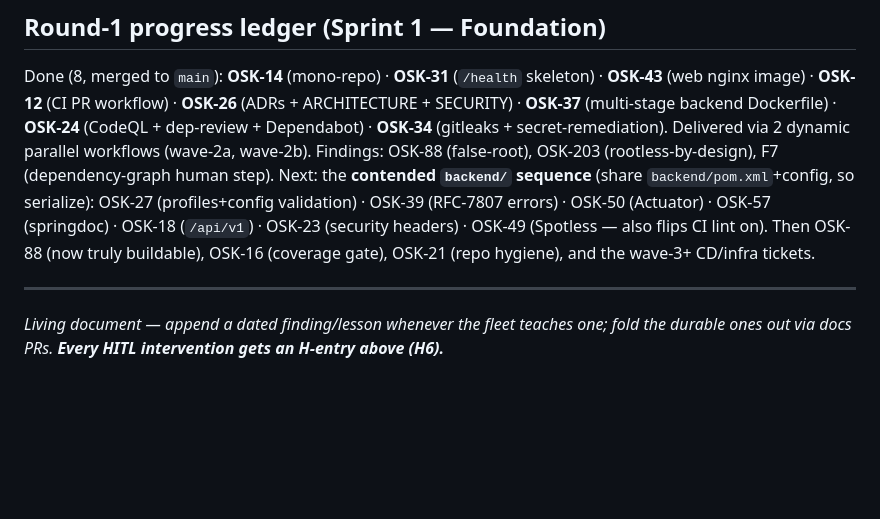
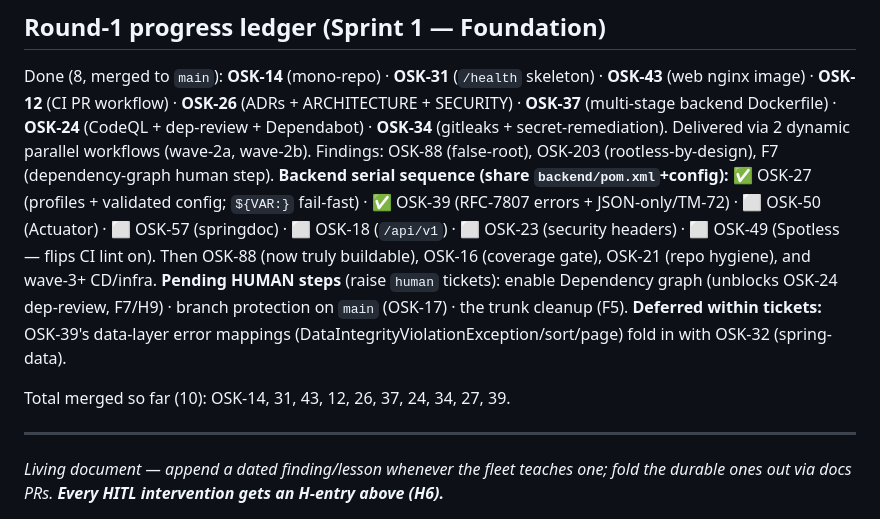
Before and after one commit to hellobasitsiddiqui/osk1, a Markdown page: docs/agents/LESSONS-LEARNED.md, the part around the change. Rendered like a GitHub page; blank space fills up the shorter version.

Commit message:
docs(agents): backend sequence 2/7 (OSK-27, OSK-39 done); ledger update

```diff
--- a/docs/agents/LESSONS-LEARNED.md
+++ b/docs/agents/LESSONS-LEARNED.md
@@ -100,7 +100,12 @@ Toggling Dependency graph / Dependabot vulnerability-alerts / (any Settings ›
 
 ## Round-1 progress ledger (Sprint 1 — Foundation)
 Done (8, merged to `main`): **OSK-14** (mono-repo) · **OSK-31** (`/health` skeleton) · **OSK-43** (web nginx image) · **OSK-12** (CI PR workflow) · **OSK-26** (ADRs + ARCHITECTURE + SECURITY) · **OSK-37** (multi-stage backend Dockerfile) · **OSK-24** (CodeQL + dep-review + Dependabot) · **OSK-34** (gitleaks + secret-remediation). Delivered via 2 dynamic parallel workflows (wave-2a, wave-2b). Findings: OSK-88 (false-root), OSK-203 (rootless-by-design), F7 (dependency-graph human step).
-Next: the **contended `backend/` sequence** (share `backend/pom.xml`+config, so serialize): OSK-27 (profiles+config validation) · OSK-39 (RFC-7807 errors) · OSK-50 (Actuator) · OSK-57 (springdoc) · OSK-18 (`/api/v1`) · OSK-23 (security headers) · OSK-49 (Spotless — also flips CI lint on). Then OSK-88 (now truly buildable), OSK-16 (coverage gate), OSK-21 (repo hygiene), and the wave-3+ CD/infra tickets.
+**Backend serial sequence (share `backend/pom.xml`+config):** ✅ OSK-27 (profiles + validated config; `${VAR:}` fail-fast) · ✅ OSK-39 (RFC-7807 errors + JSON-only/TM-72) · ⬜ OSK-50 (Actuator) · ⬜ OSK-57 (springdoc) · ⬜ OSK-18 (`/api/v1`) · ⬜ OSK-23 (security headers) · ⬜ OSK-49 (Spotless — flips CI lint on).
+Then OSK-88 (now truly buildable), OSK-16 (coverage gate), OSK-21 (repo hygiene), and wave-3+ CD/infra.
+**Pending HUMAN steps** (raise `human` tickets): enable Dependency graph (unblocks OSK-24 dep-review, F7/H9) · branch protection on `main` (OSK-17) · the trunk cleanup (F5).
+**Deferred within tickets:** OSK-39's data-layer error mappings (DataIntegrityViolationException/sort/page) fold in with OSK-32 (spring-data).
+
+Total merged so far (10): OSK-14, 31, 43, 12, 26, 37, 24, 34, 27, 39.
 
 ---
 
```
